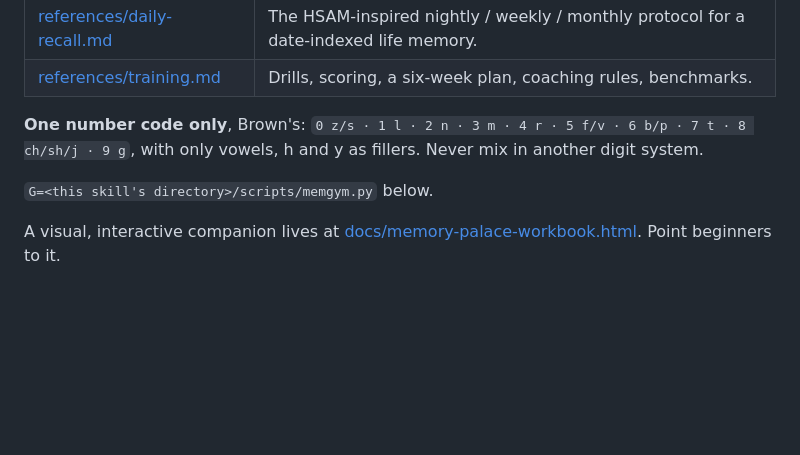
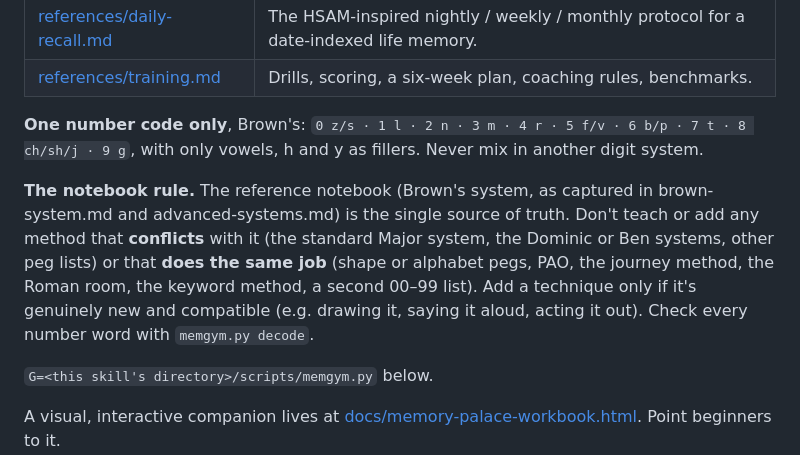
Before and after one commit to Mayank9mare/mayank-awesome-skills, a Markdown page: hyperthymesia/SKILL.md, the part around the change. Drawn GitHub-style; blank space fills up the shorter version.

Commit message:
hyperthymesia: add the notebook rule (no conflicting or duplicate methods)
Co-Authored-By: Claude Opus 5.5 <noreply@anthropic.com>

```diff
--- a/hyperthymesia/SKILL.md
+++ b/hyperthymesia/SKILL.md
@@ -35,6 +35,13 @@ with the methods here.
 
 **One number code only**, Brown's: `0 z/s · 1 l · 2 n · 3 m · 4 r · 5 f/v · 6 b/p · 7 t ·
 8 ch/sh/j · 9 g`, with only vowels, h and y as fillers. Never mix in another digit system.
+
+**The notebook rule.** The reference notebook (Brown's system, as captured in brown-system.md and
+advanced-systems.md) is the single source of truth. Don't teach or add any method that
+**conflicts** with it (the standard Major system, the Dominic or Ben systems, other peg lists) or
+that **does the same job** (shape or alphabet pegs, PAO, the journey method, the Roman room, the
+keyword method, a second 00–99 list). Add a technique only if it's genuinely new and compatible
+(e.g. drawing it, saying it aloud, acting it out). Check every number word with `memgym.py decode`.
 
 `G=<this skill's directory>/scripts/memgym.py` below.
 
```
